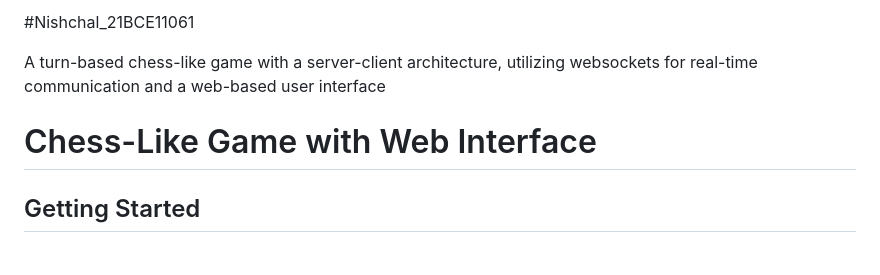
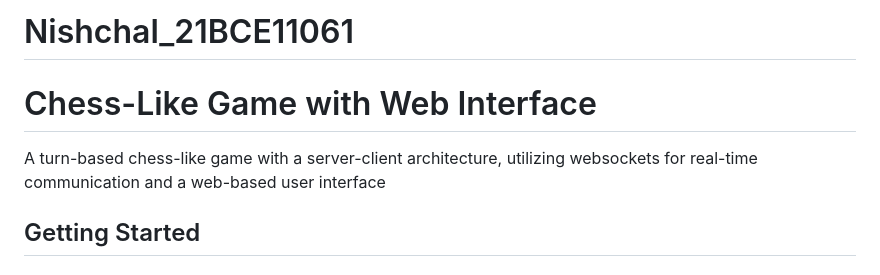
Before and after one commit to Nish251103/HitWicket, a Markdown page: README.md, the part around the change. GitHub-like rendering.

```diff
--- a/README.md
+++ b/README.md
@@ -1,9 +1,10 @@
-#Nishchal_21BCE11061
+# Nishchal_21BCE11061
 
-A turn-based chess-like game with a server-client architecture, utilizing websockets for real-time communication and a web-based user interface
+
 
 
 # Chess-Like Game with Web Interface
+A turn-based chess-like game with a server-client architecture, utilizing websockets for real-time communication and a web-based user interface
 
 ## Getting Started
 
```
